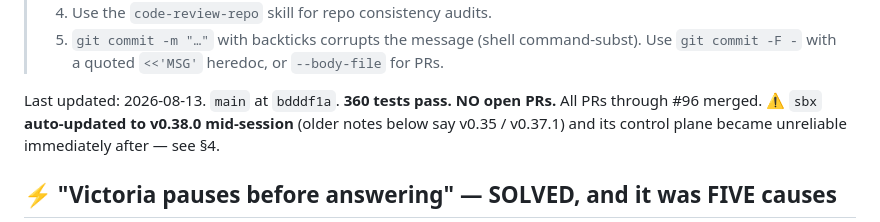
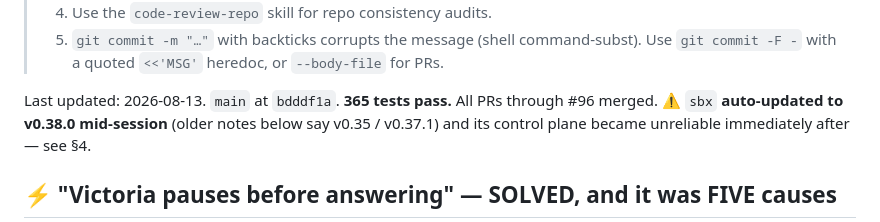
Before and after one commit to mmaxwell00/victoria-ai, a Markdown page: plans/HANDOFF.md, the part around the change. GitHub-like rendering.

Commit message:
docs(handoff): test count 360 -> 365 after #98 merged
#98 (read_note path tolerance) added 5 tests and already refreshed the counts in
README / claude-md / victoria-reference; the handoff was the remaining one.

Co-Authored-By: Claude Opus 4.8 <noreply@anthropic.com>

```diff
--- a/plans/HANDOFF.md
+++ b/plans/HANDOFF.md
@@ -15,7 +15,7 @@
 > 5. `git commit -m "…"` with backticks corrupts the message (shell command-subst).
 >    Use `git commit -F -` with a quoted `<<'MSG'` heredoc, or `--body-file` for PRs.
 
-Last updated: 2026-08-13. `main` at `bdddf1a`. **360 tests pass. NO open PRs.**
+Last updated: 2026-08-13. `main` at `bdddf1a`. **365 tests pass.**
 All PRs through #96 merged. ⚠️ `sbx` **auto-updated to v0.38.0 mid-session** (older
 notes below say v0.35 / v0.37.1) and its control plane became unreliable immediately
 after — see §4.
```
